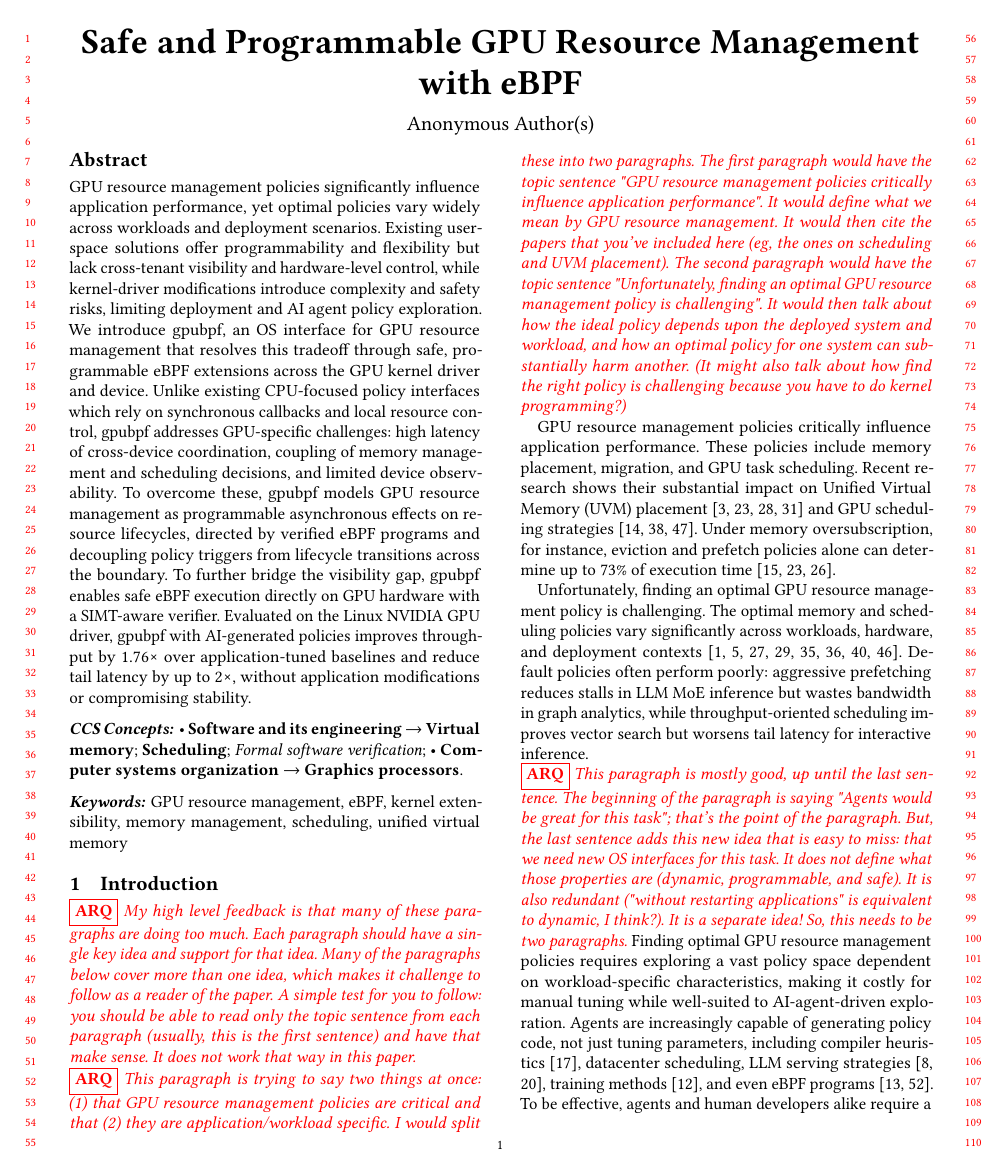
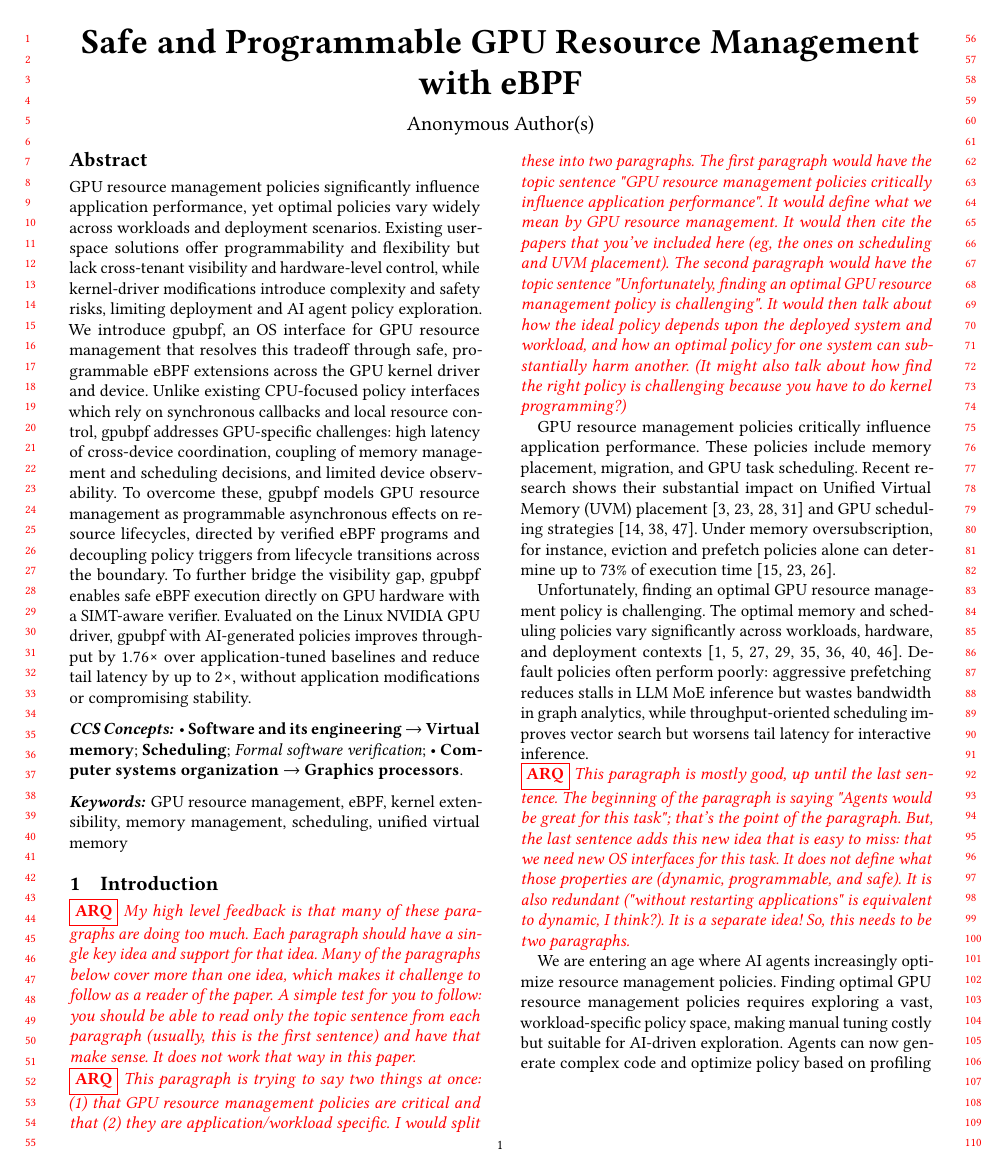
Before and after one commit to yunwei37/gpu-ext-paper, a LaTeX paper (main.tex, which reads tex/intro.tex): page 1 of 15. Compiled offline with pdfLaTeX.

Commit message:
Refactor introduction section to enhance clarity and coherence in GPU resource management discussion

```diff
--- a/tex/intro.tex
+++ b/tex/intro.tex
@@ -9,7 +9,10 @@ GPU resource management policies critically influence application performance. T
 Unfortunately, finding an optimal GPU resource management policy is challenging. The optimal memory and scheduling policies vary significantly across workloads, hardware, and deployment contexts~\cite{kwon2023efficient,agrawal2024taming,lin2024towards,wang2016gunrock,shoeybi2019megatron,rasley2020deepspeed,pan2024survey,cao2023gpu}. Default policies often perform poorly: aggressive prefetching reduces stalls in LLM MoE inference but wastes bandwidth in graph analytics, while throughput-oriented scheduling improves vector search but worsens tail latency for interactive inference.
 
 \arq{This paragraph is mostly good, up until the last sentence.  The beginning of the paragraph is saying "Agents would be great for this task"; that's the point of the paragraph.  But, the last sentence adds this new idea that is easy to miss: that we need new OS interfaces for this task.  It does not define what those properties are (dynamic, programmable, and safe). It is also redundant ("without restarting applications" is equivalent to dynamic, I think?).  It is a separate idea! So, this needs to be two paragraphs.}
-Finding optimal GPU resource management policies requires exploring a vast policy space dependent on workload-specific characteristics, making it costly for manual tuning while well-suited to AI-agent-driven exploration. Agents are increasingly capable of generating policy code, not just tuning parameters, including compiler heuristics~\cite{alphaevolve2025}, datacenter scheduling, LLM serving strategies~\cite{hamadanian2025glia,cheng2025barbarians}, training methods~\cite{ding2025asap}, and even eBPF programs~\cite{dwivedula2025policysmith,zheng2025schedcp}. To be effective, agents and human developers alike require a dynamic, programmable, and safe OS interface to iteratively deploy and evaluate generated policies, without modifying or restarting applications.
+
+We are entering an age where AI agents increasingly optimize resource management policies. Finding optimal GPU resource management policies requires exploring a vast, workload-specific policy space, making manual tuning costly but suitable for AI-driven exploration. Agents can now generate complex code and optimize policy based on profiling results, such as compiler heuristics~\cite{alphaevolve2025}, datacenter scheduling, LLM serving~\cite{hamadanian2025glia,cheng2025barbarians}, training strategies~\cite{ding2025asap}, and CPU scheduling~\cite{dwivedula2025policysmith,zheng2025schedcp} rather than merely tuning parameters.
+
+Effectively leveraging agent-driven exploration requires interfaces that are dynamic, programmable, and safe. Interfaces needs to be dynamic to support runtime policy updates without application restarts, programmable to express complex policies, and safe to enforce isolation.
 
 \arq{The flow into this paragraph is totally broken.  The last idea in the paper was about what an OS interface needs, and not we just jump into a (totally different) tradeoff imposed by existing GPU resource management approaches.  The ideas need to be connected; like, wherever we left off previously (ie "we need an interface with three properties...") should be where this paragraph picks up.  One possible topic sentence is "Alas, existing approaches fail to simultaneously meet all three requirements for GPU resource management."}
 Existing GPU resource management approaches impose a tradeoff. User-space frameworks~\cite{ng2023paella,shen2025xsched,gim2025pie,chen2025ktransformers} offer programmability but lack cross-application visibility and low-level hardware controls, such as page fault handling or precise command scheduling~\cite{nvidia-open-gpu}. Kernel-driver modifications~\cite{kato2011timegraph,kato2012gdev,kernelintercept,fan2025gpreempt,wang2024gcaps} provide this visibility and control but are fragile, vendor-specific, and unsafe for frequent or agent-driven updates. Fixed configuration knobs exposed by existing APIs are safe but limit what agents and developers can express. \arq{We've given ourselves properties with which to critique prior work, so let's use 'em!  We critique user-space frameworks for not having some visibility, but we didn't state visibility as a key property of GPU resource management.  Also, we didn't say that the interface needs to be vendor-agnostic or "in-fragile" (whatever that even means: the word fragile is not defined in this context).  When you pick some properties with which to critique a system, *stick with those properties*!}
```
